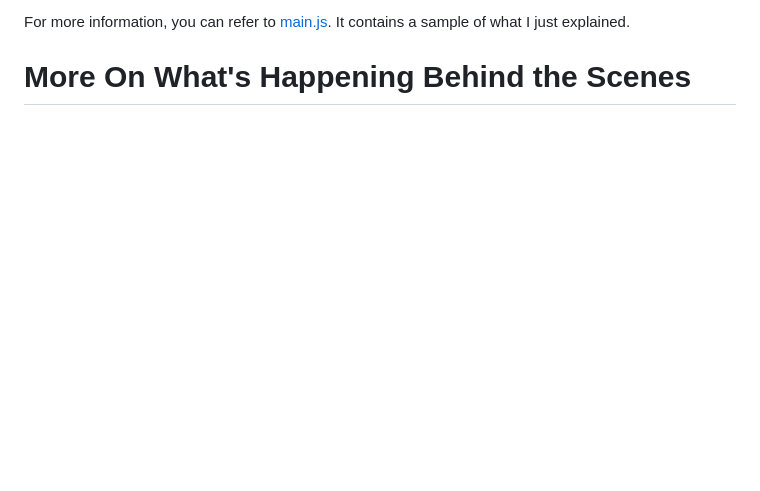
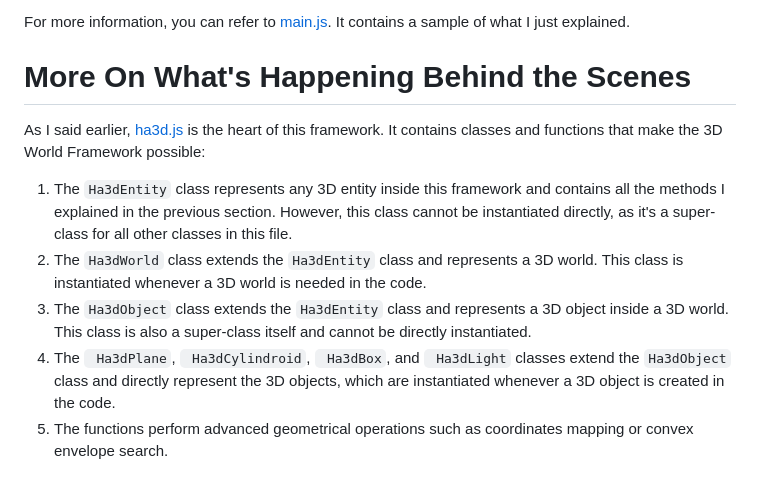
Before and after one commit to homayoun-afshari/ha-3d, a Markdown page: README.md, the part around the change printed below. GitHub-like rendering; blank space fills up the shorter version.

```diff
--- a/README.md
+++ b/README.md
@@ -42,3 +42,9 @@ Now, as you might have guessed, you can use the methods of the `Ha3dEntity` clas
 For more information, you can refer to [main.js](main.js). It contains a sample of what I just explained.
 
 # More On What's Happening Behind the Scenes
+As I said earlier, [ha3d.js](ha3d.js) is the heart of this framework. It contains classes and functions that make the 3D World Framework possible:
+1. The `Ha3dEntity` class represents any 3D entity inside this framework and contains all the methods I explained in the previous section. However, this class cannot be instantiated directly, as it's a super-class for all other classes in this file.
+2. The `Ha3dWorld` class extends the `Ha3dEntity` class and represents a 3D world. This class is instantiated whenever a 3D world is needed in the code.
+3. The `Ha3dObject` class extends the `Ha3dEntity` class and represents a 3D object inside a 3D world. This class is also a super-class itself and cannot be directly instantiated.
+4. The ` Ha3dPlane`, ` Ha3dCylindroid`, ` Ha3dBox`, and ` Ha3dLight` classes extend the `Ha3dObject` class and directly represent the 3D objects, which are instantiated whenever a 3D object is created in the code.
+5. The functions perform advanced geometrical operations such as coordinates mapping or convex envelope search.
```
Also changed, not shown: other parts of README.md (+2 -2 lines).
